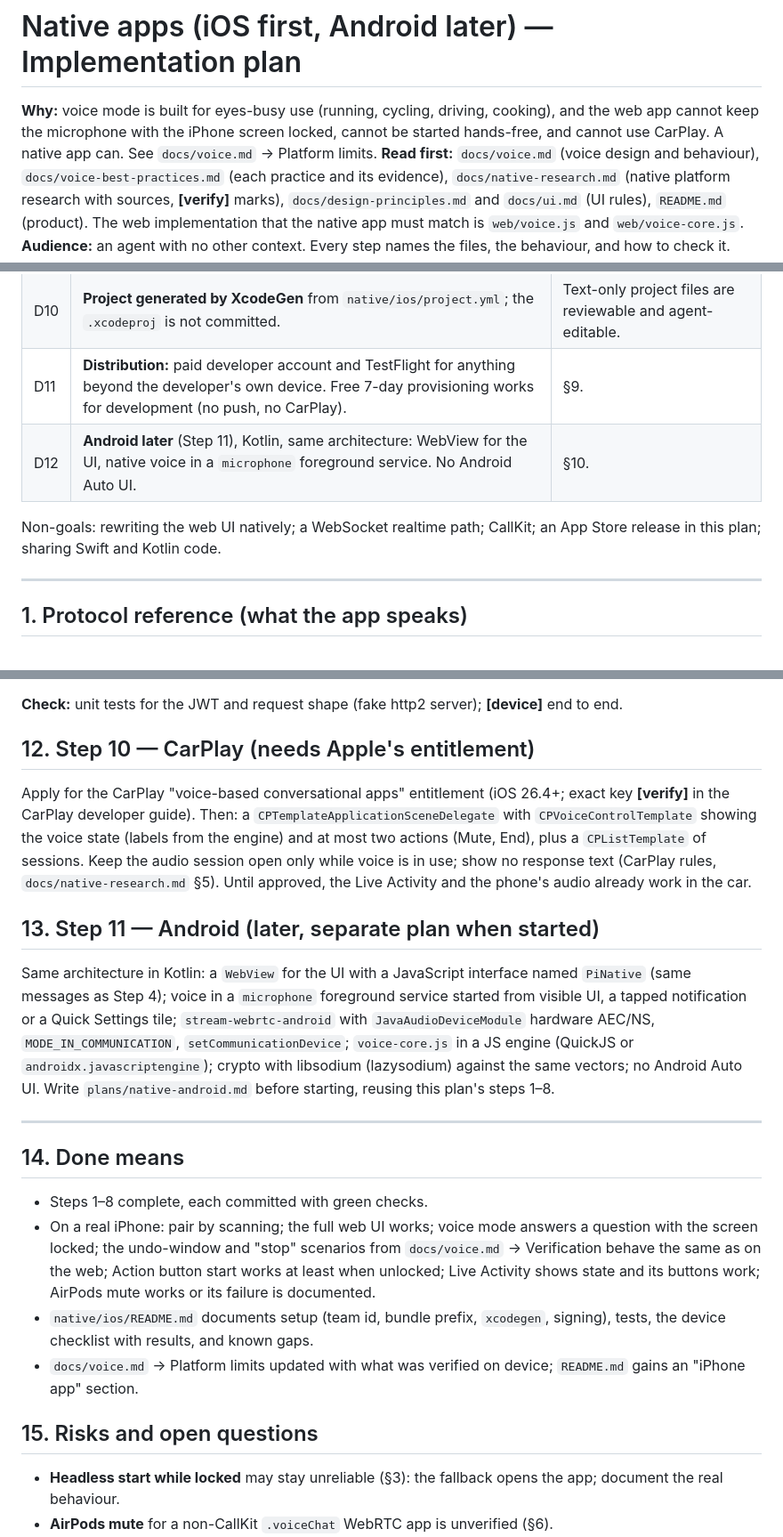
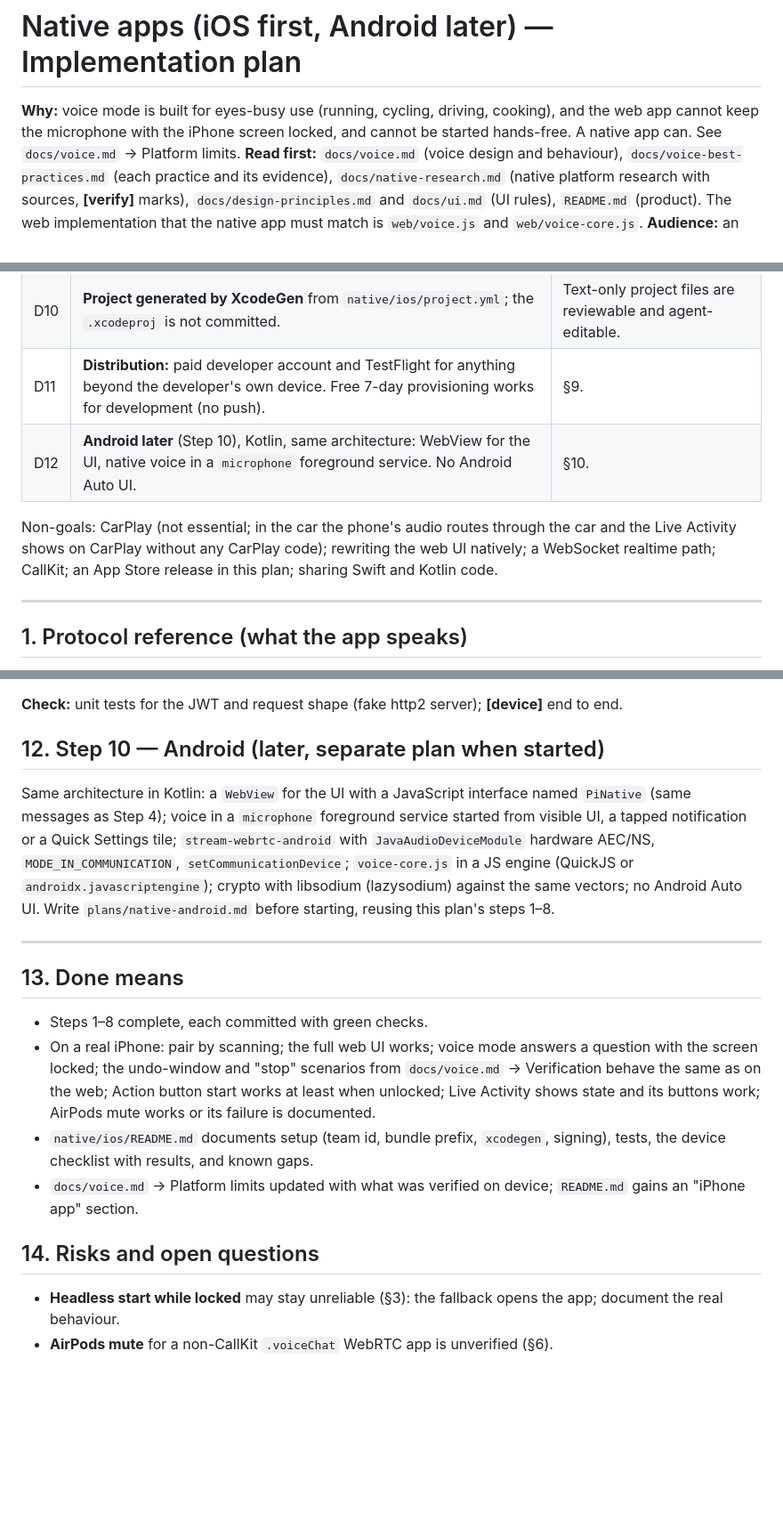
Before and after one commit to jkeskikangas/pi-mobile, a Markdown page: plans/native-apps.md, 3 parts joined by grey strips. Shown at 89% size. GitHub-like rendering; blank space fills up the shorter version.

Commit message:
Plan: drop CarPlay from the native app
Not essential: in the car the phone's audio already routes through the car
and the Live Activity shows on CarPlay without any CarPlay code.

```diff
--- a/plans/native-apps.md
+++ b/plans/native-apps.md
@@ -1,6 +1,6 @@
 # Native apps (iOS first, Android later) — Implementation plan
 
-**Why:** voice mode is built for eyes-busy use (running, cycling, driving, cooking), and the web app cannot keep the microphone with the iPhone screen locked, cannot be started hands-free, and cannot use CarPlay. A native app can. See `docs/voice.md` → Platform limits.
+**Why:** voice mode is built for eyes-busy use (running, cycling, driving, cooking), and the web app cannot keep the microphone with the iPhone screen locked, and cannot be started hands-free. A native app can. See `docs/voice.md` → Platform limits.
 **Read first:** `docs/voice.md` (voice design and behaviour), `docs/voice-best-practices.md` (each practice and its evidence), `docs/native-research.md` (native platform research with sources, **[verify]** marks), `docs/design-principles.md` and `docs/ui.md` (UI rules), `README.md` (product). The web implementation that the native app must match is `web/voice.js` and `web/voice-core.js`.
 **Audience:** an agent with no other context. Every step names the files, the behaviour, and how to check it.
 
@@ -24,10 +24,10 @@ Each step ends green: the step's own checks pass, `npm test` and `npm run typech
 | D8 | **No CallKit.** AirPods mute through `AVAudioApplication` input mute. | Apple rejects CallKit for non-calls (§6). |
 | D9 | **Push is a later step** (Step 9), via APNs sent by the hub with the user's own `.p8` key, payload end-to-end encrypted and decrypted by a Notification Service Extension. | Background audio covers the live session; APNs keys are per developer team (§7). |
 | D10 | **Project generated by XcodeGen** from `native/ios/project.yml`; the `.xcodeproj` is not committed. | Text-only project files are reviewable and agent-editable. |
-| D11 | **Distribution:** paid developer account and TestFlight for anything beyond the developer's own device. Free 7-day provisioning works for development (no push, no CarPlay). | §9. |
-| D12 | **Android later** (Step 11), Kotlin, same architecture: WebView for the UI, native voice in a `microphone` foreground service. No Android Auto UI. | §10. |
+| D11 | **Distribution:** paid developer account and TestFlight for anything beyond the developer's own device. Free 7-day provisioning works for development (no push). | §9. |
+| D12 | **Android later** (Step 10), Kotlin, same architecture: WebView for the UI, native voice in a `microphone` foreground service. No Android Auto UI. | §10. |
 
-Non-goals: rewriting the web UI natively; a WebSocket realtime path; CallKit; an App Store release in this plan; sharing Swift and Kotlin code.
+Non-goals: CarPlay (not essential; in the car the phone's audio routes through the car and the Live Activity shows on CarPlay without any CarPlay code); rewriting the web UI natively; a WebSocket realtime path; CallKit; an App Store release in this plan; sharing Swift and Kotlin code.
 
 ---
 
@@ -199,24 +199,20 @@ Implement the `dictation.*` messages from Step 4 natively: record with `AVAudioR
 
 **Check:** unit tests for the JWT and request shape (fake http2 server); **[device]** end to end.
 
-## 12. Step 10 — CarPlay (needs Apple's entitlement)
-
-Apply for the CarPlay "voice-based conversational apps" entitlement (iOS 26.4+; exact key **[verify]** in the CarPlay developer guide). Then: a `CPTemplateApplicationSceneDelegate` with `CPVoiceControlTemplate` showing the voice state (labels from the engine) and at most two actions (Mute, End), plus a `CPListTemplate` of sessions. Keep the audio session open only while voice is in use; show no response text (CarPlay rules, `docs/native-research.md` §5). Until approved, the Live Activity and the phone's audio already work in the car.
-
-## 13. Step 11 — Android (later, separate plan when started)
+## 12. Step 10 — Android (later, separate plan when started)
 
 Same architecture in Kotlin: a `WebView` for the UI with a JavaScript interface named `PiNative` (same messages as Step 4); voice in a `microphone` foreground service started from visible UI, a tapped notification or a Quick Settings tile; `stream-webrtc-android` with `JavaAudioDeviceModule` hardware AEC/NS, `MODE_IN_COMMUNICATION`, `setCommunicationDevice`; `voice-core.js` in a JS engine (QuickJS or `androidx.javascriptengine`); crypto with libsodium (lazysodium) against the same vectors; no Android Auto UI. Write `plans/native-android.md` before starting, reusing this plan's steps 1–8.
 
 ---
 
-## 14. Done means
+## 13. Done means
 
 - Steps 1–8 complete, each committed with green checks.
 - On a real iPhone: pair by scanning; the full web UI works; voice mode answers a question with the screen locked; the undo-window and "stop" scenarios from `docs/voice.md` → Verification behave the same as on the web; Action button start works at least when unlocked; Live Activity shows state and its buttons work; AirPods mute works or its failure is documented.
 - `native/ios/README.md` documents setup (team id, bundle prefix, `xcodegen`, signing), tests, the device checklist with results, and known gaps.
 - `docs/voice.md` → Platform limits updated with what was verified on device; `README.md` gains an "iPhone app" section.
 
-## 15. Risks and open questions
+## 14. Risks and open questions
 
 - **Headless start while locked** may stay unreliable (§3): the fallback opens the app; document the real behaviour.
 - **AirPods mute** for a non-CallKit `.voiceChat` WebRTC app is unverified (§6).
```
Also changed, not shown: other parts of plans/native-apps.md (+1 -1 lines).
